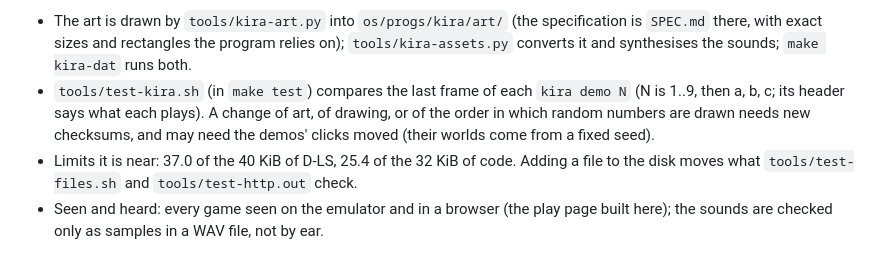
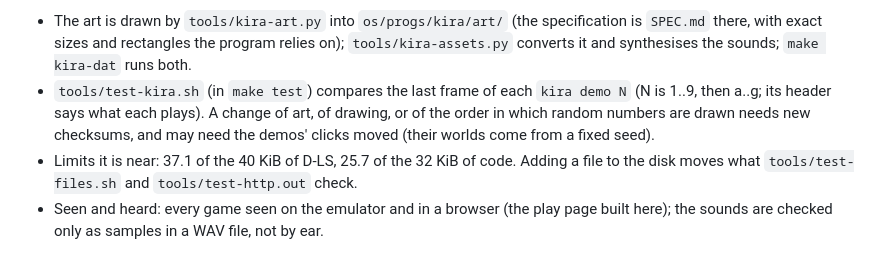
Before and after one commit to yrashk/strata, a Markdown page: HANDOFF.md, the part around the change. Rendered like a GitHub page.

```diff
--- a/HANDOFF.md
+++ b/HANDOFF.md
@@ -201,10 +201,10 @@ Garden (kept in `/ws/kira.sav`), Paint, Music.
   program relies on); `tools/kira-assets.py` converts it and synthesises
   the sounds; `make kira-dat` runs both.
 - `tools/test-kira.sh` (in `make test`) compares the last frame of each
-  `kira demo N` (N is 1..9, then a, b, c; its header says what each plays). A change of art, of drawing, or of the order in which
+  `kira demo N` (N is 1..9, then a..g; its header says what each plays). A change of art, of drawing, or of the order in which
   random numbers are drawn needs new checksums, and may need the demos'
   clicks moved (their worlds come from a fixed seed).
-- Limits it is near: 37.0 of the 40 KiB of D-LS, 25.4 of the 32 KiB of
+- Limits it is near: 37.1 of the 40 KiB of D-LS, 25.7 of the 32 KiB of
   code. Adding a file to the disk moves what `tools/test-files.sh` and
   `tools/test-http.out` check.
 - Seen and heard: every game seen on the emulator and in a browser (the
```
Also changed, not shown: README.md (+4 -3 lines), os/progs/PLAN-kira.md (+8 -8 lines), site/img/kira.png, 13 other files.
